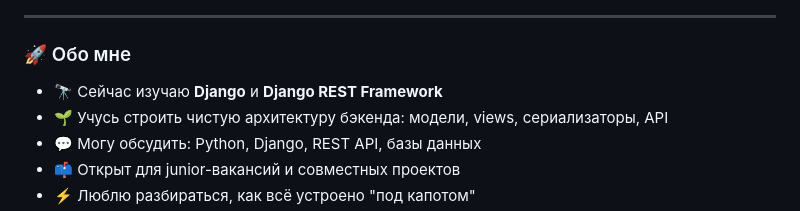
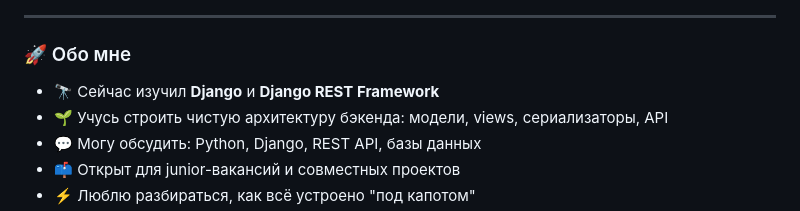
Before and after one commit to Hezretkuliev04/Hezretkuliev04, a Markdown page: README.md, the part around the change. Drawn GitHub-style.

Commit message:
Update learning status for Django and REST Framework

```diff
--- a/README.md
+++ b/README.md
@@ -9,7 +9,7 @@
 
 ### 🚀 Обо мне
 
-- 🔭 Сейчас изучаю **Django** и **Django REST Framework**
+- 🔭 Сейчас изучил **Django** и **Django REST Framework**
 - 🌱 Учусь строить чистую архитектуру бэкенда: модели, views, сериализаторы, API
 - 💬 Могу обсудить: Python, Django, REST API, базы данных
 - 📫 Открыт для junior-вакансий и совместных проектов
```
